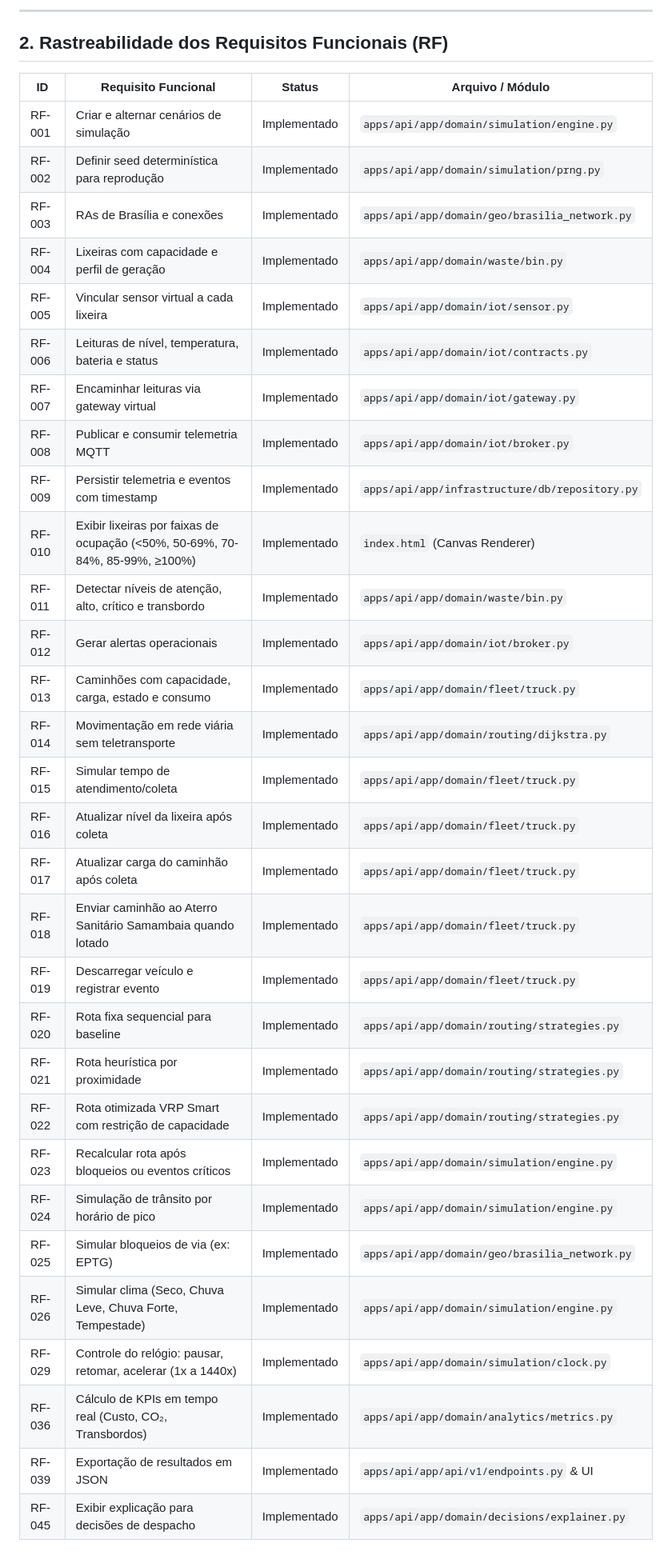
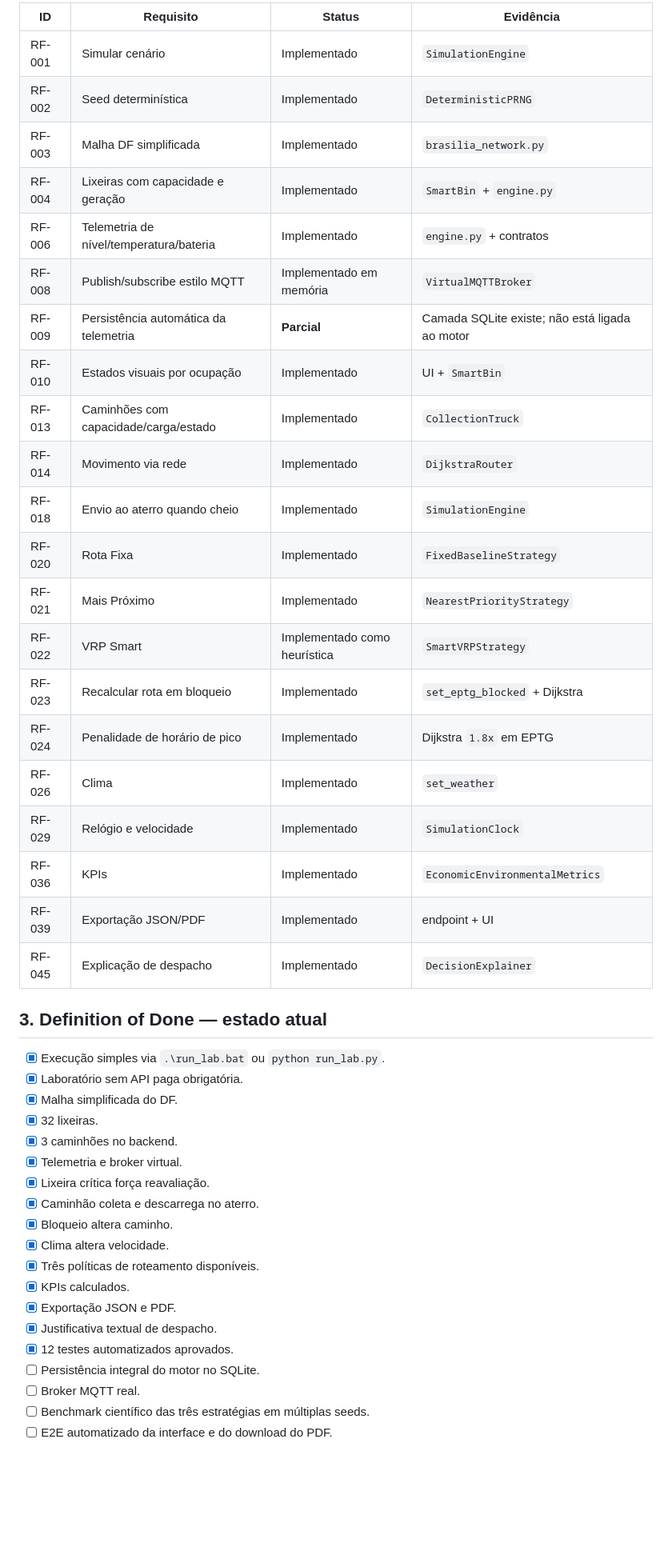
Before and after one commit to annygabb/IoT---Coleta, a Markdown page: docs/IMPLEMENTATION_STATUS.md, the part around one of its changes. Shown at 80% size. GitHub-like rendering; blank space fills up the shorter version.

Commit message:
docs: atualiza status e rastreabilidade com limitações reais

```diff
--- a/docs/IMPLEMENTATION_STATUS.md
+++ b/docs/IMPLEMENTATION_STATUS.md
@@ -21,38 +33,47 @@ Este documento rastreia o cumprimento dos requisitos funcionais, não funcionais
 
----
+| ID | Requisito | Status | Evidência |
+|---|---|---|---|
+| RF-001 | Simular cenário | Implementado | `SimulationEngine` |
+| RF-002 | Seed determinística | Implementado | `DeterministicPRNG` |
+| RF-003 | Malha DF simplificada | Implementado | `brasilia_network.py` |
+| RF-004 | Lixeiras com capacidade e geração | Implementado | `SmartBin` + `engine.py` |
+| RF-006 | Telemetria de nível/temperatura/bateria | Implementado | `engine.py` + contratos |
+| RF-008 | Publish/subscribe estilo MQTT | Implementado em memória | `VirtualMQTTBroker` |
+| RF-009 | Persistência automática da telemetria | **Parcial** | Camada SQLite existe; não está ligada ao motor |
+| RF-010 | Estados visuais por ocupação | Implementado | UI + `SmartBin` |
+| RF-013 | Caminhões com capacidade/carga/estado | Implementado | `CollectionTruck` |
+| RF-014 | Movimento via rede | Implementado | `DijkstraRouter` |
+| RF-018 | Envio ao aterro quando cheio | Implementado | `SimulationEngine` |
+| RF-020 | Rota Fixa | Implementado | `FixedBaselineStrategy` |
+| RF-021 | Mais Próximo | Implementado | `NearestPriorityStrategy` |
+| RF-022 | VRP Smart | Implementado como heurística | `SmartVRPStrategy` |
+| RF-023 | Recalcular rota em bloqueio | Implementado | `set_eptg_blocked` + Dijkstra |
+| RF-024 | Penalidade de horário de pico | Implementado | Dijkstra `1.8x` em EPTG |
+| RF-026 | Clima | Implementado | `set_weather` |
+| RF-029 | Relógio e velocidade | Implementado | `SimulationClock` |
+| RF-036 | KPIs | Implementado | `EconomicEnvironmentalMetrics` |
+| RF-039 | Exportação JSON/PDF | Implementado | endpoint + UI |
+| RF-045 | Explicação de despacho | Implementado | `DecisionExplainer` |
 
-## 2. Rastreabilidade dos Requisitos Funcionais (RF)
+## 3. Definition of Done — estado atual
 
-| ID | Requisito Funcional | Status | Arquivo / Módulo |
-|---|---|---|---|
-| RF-001 | Criar e alternar cenários de simulação | Implementado | `apps/api/app/domain/simulation/engine.py` |
-| RF-002 | Definir seed determinística para reprodução | Implementado | `apps/api/app/domain/simulation/prng.py` |
-| RF-003 | RAs de Brasília e conexões | Implementado | `apps/api/app/domain/geo/brasilia_network.py` |
-| RF-004 | Lixeiras com capacidade e perfil de geração | Implementado | `apps/api/app/domain/waste/bin.py` |
-| RF-005 | Vincular sensor virtual a cada lixeira | Implementado | `apps/api/app/domain/iot/sensor.py` |
-| RF-006 | Leituras de nível, temperatura, bateria e status | Implementado | `apps/api/app/domain/iot/contracts.py` |
-| RF-007 | Encaminhar leituras via gateway virtual | Implementado | `apps/api/app/domain/iot/gateway.py` |
-| RF-008 | Publicar e consumir telemetria MQTT | Implementado | `apps/api/app/domain/iot/broker.py` |
-| RF-009 | Persistir telemetria e eventos com timestamp | Implementado | `apps/api/app/infrastructure/db/repository.py` |
-| RF-010 | Exibir lixeiras por faixas de ocupação (<50%, 50-69%, 70-84%, 85-99%, ≥100%) | Implementado | `index.html` (Canvas Renderer) |
-| RF-011 | Detectar níveis de atenção, alto, crítico e transbordo | Implementado | `apps/api/app/domain/waste/bin.py` |
-| RF-012 | Gerar alertas operacionais | Implementado | `apps/api/app/domain/iot/broker.py` |
-| RF-013 | Caminhões com capacidade, carga, estado e consumo | Implementado | `apps/api/app/domain/fleet/truck.py` |
-| RF-014 | Movimentação em rede viária sem teletransporte | Implementado | `apps/api/app/domain/routing/dijkstra.py` |
-| RF-015 | Simular tempo de atendimento/coleta | Implementado | `apps/api/app/domain/fleet/truck.py` |
-| RF-016 | Atualizar nível da lixeira após coleta | Implementado | `apps/api/app/domain/fleet/truck.py` |
-| RF-017 | Atualizar carga do caminhão após coleta | Implementado | `apps/api/app/domain/fleet/truck.py` |
-| RF-018 | Enviar caminhão ao Aterro Sanitário Samambaia quando lotado | Implementado | `apps/api/app/domain/fleet/truck.py` |
-| RF-019 | Descarregar veículo e registrar evento | Implementado | `apps/api/app/domain/fleet/truck.py` |
-| RF-020 | Rota fixa sequencial para baseline | Implementado | `apps/api/app/domain/routing/strategies.py` |
-| RF-021 | Rota heurística por proximidade | Implementado | `apps/api/app/domain/routing/strategies.py` |
-| RF-022 | Rota otimizada VRP Smart com restrição de capacidade | Implementado | `apps/api/app/domain/routing/strategies.py` |
-| RF-023 | Recalcular rota após bloqueios ou eventos críticos | Implementado | `apps/api/app/domain/simulation/engine.py` |
-| RF-024 | Simulação de trânsito por horário de pico | Implementado | `apps/api/app/domain/simulation/engine.py` |
-| RF-025 | Simular bloqueios de via (ex: EPTG) | Implementado | `apps/api/app/domain/geo/brasilia_network.py` |
-| RF-026 | Simular clima (Seco, Chuva Leve, Chuva Forte, Tempestade) | Implementado | `apps/api/app/domain/simulation/engine.py` |
-| RF-029 | Controle do relógio: pausar, retomar, acelerar (1x a 1440x) | Implementado | `apps/api/app/domain/simulation/clock.py` |
-| RF-036 | Cálculo de KPIs em tempo real (Custo, CO₂, Transbordos) | Implementado | `apps/api/app/domain/analytics/metrics.py` |
-| RF-039 | Exportação de resultados em JSON | Implementado | `apps/api/app/api/v1/endpoints.py` & UI |
-| RF-045 | Exibir explicação para decisões de despacho | Implementado | `apps/api/app/domain/decisions/explainer.py` |
+- [x] Execução simples via `.\run_lab.bat` ou `python run_lab.py`.
+- [x] Laboratório sem API paga obrigatória.
+- [x] Malha simplificada do DF.
+- [x] 32 lixeiras.
+- [x] 3 caminhões no backend.
+- [x] Telemetria e broker virtual.
+- [x] Lixeira crítica força reavaliação.
+- [x] Caminhão coleta e descarrega no aterro.
+- [x] Bloqueio altera caminho.
+- [x] Clima altera velocidade.
+- [x] Três políticas de roteamento disponíveis.
+- [x] KPIs calculados.
+- [x] Exportação JSON e PDF.
+- [x] Justificativa textual de despacho.
+- [x] 12 testes automatizados aprovados.
+- [ ] Persistência integral do motor no SQLite.
+- [ ] Broker MQTT real.
+- [ ] Benchmark científico das três estratégias em múltiplas seeds.
+- [ ] E2E automatizado da interface e do download do PDF.
 
```
Also changed, not shown: other parts of docs/IMPLEMENTATION_STATUS.md (+28 -33 lines).
